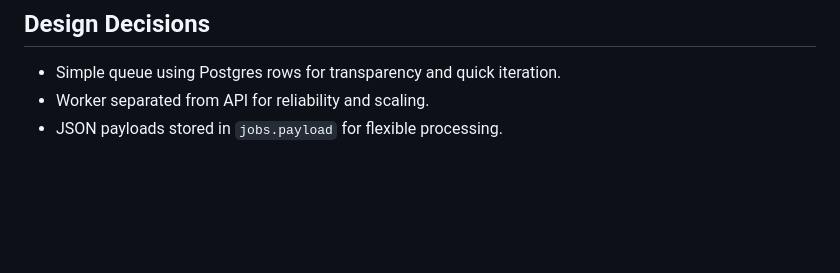
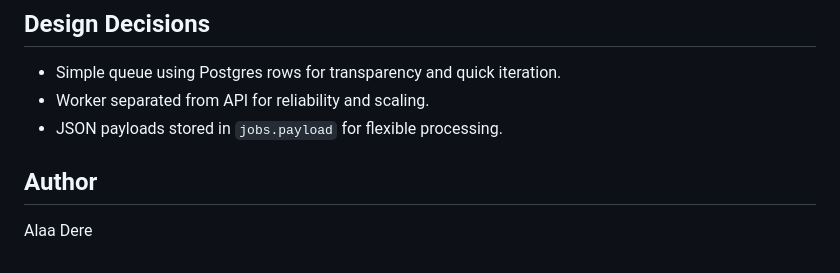
Before and after one commit to alaa-dere/webhook-pipeline-service, a Markdown page: README.md, the part around the change. Drawn GitHub-style; blank space fills up the shorter version.

Commit message:
add Auther on README

```diff
--- a/README.md
+++ b/README.md
@@ -166,3 +166,7 @@ GitHub Actions runs a build on every push and pull request:
 - Simple queue using Postgres rows for transparency and quick iteration.
 - Worker separated from API for reliability and scaling.
 - JSON payloads stored in `jobs.payload` for flexible processing.
+
+## Author
+
+Alaa Dere
```
